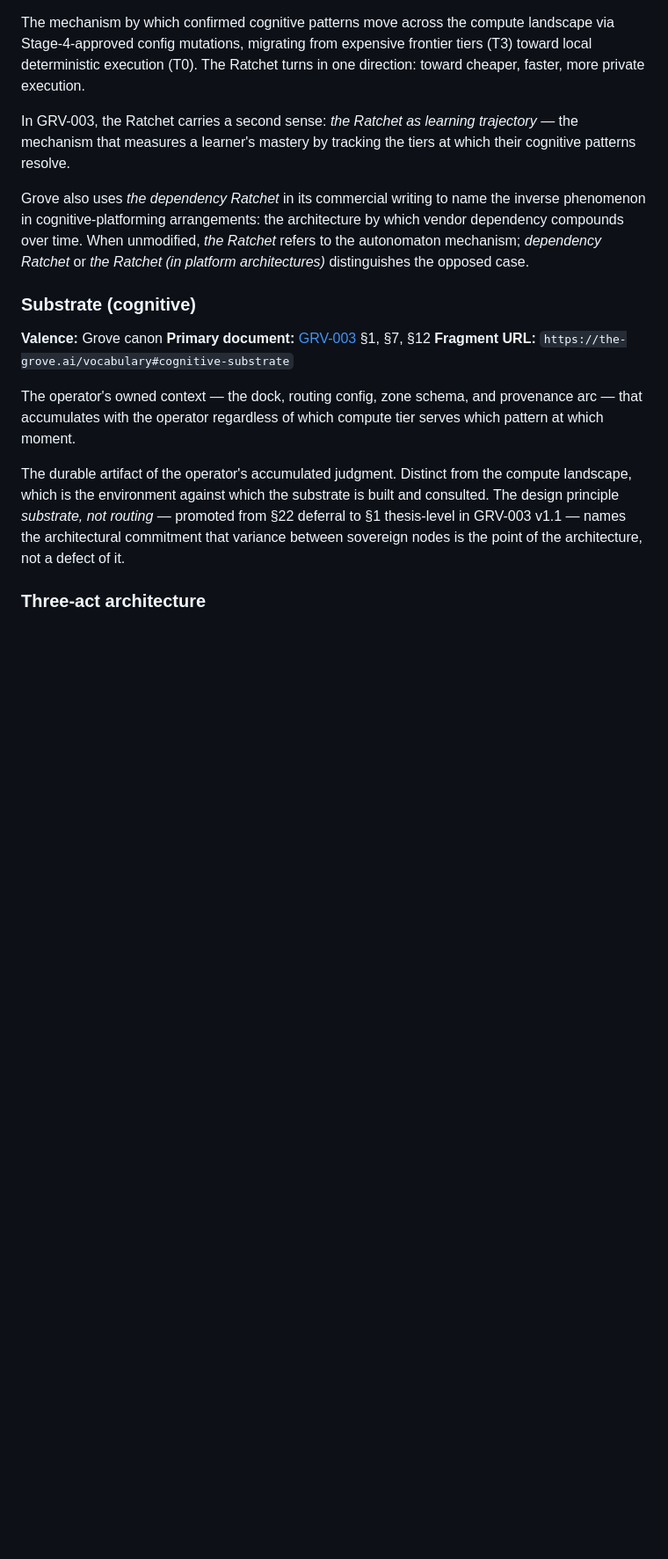
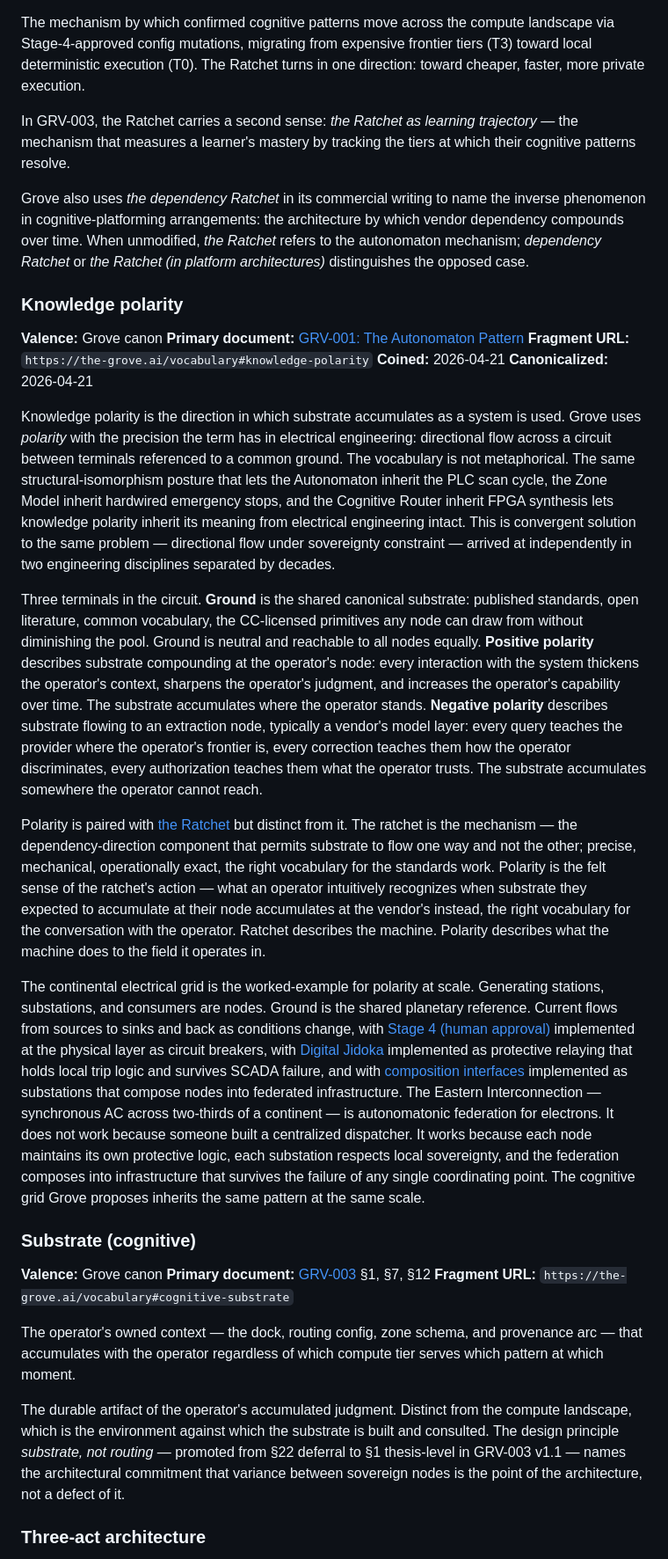
Before and after one commit to twocash/grove-launch-site, a Markdown page: docs/grove-canonical-vocabulary.md, the part around the change. Shown at 88% size. GitHub-like rendering; blank space fills up the shorter version.

Commit message:
docs: Knowledge Polarity canonical entry added
New entry in docs/grove-canonical-vocabulary.md, positioned
between ### The Ratchet and ### Substrate (cognitive) — the
natural slot since polarity and ratchet are paired-but-
distinct concepts (mechanism vs. felt sense).

Four paragraphs: EE isomorphism establishment, three-terminal
model (ground / positive / negative), Ratchet pair-distinction,
continental electrical grid as worked-example at scale with
cross-links to Stage 4, Digital Jidoka, and Composition
Interfaces.

Fragment URL aspirational (matches existing-canon convention
pending /vocabulary/ HTML page in canonical-vocabulary curation
sprint).

SPEC §3 ledger updated: row 1 SHA logged (7b647da) per
lazy-write pattern.

```diff
--- a/docs/grove-canonical-vocabulary.md
+++ b/docs/grove-canonical-vocabulary.md
@@ -137,6 +137,22 @@ The mechanism by which confirmed cognitive patterns move across the compute land
 In GRV-003, the Ratchet carries a second sense: *the Ratchet as learning trajectory* — the mechanism that measures a learner's mastery by tracking the tiers at which their cognitive patterns resolve.
 
 Grove also uses *the dependency Ratchet* in its commercial writing to name the inverse phenomenon in cognitive-platforming arrangements: the architecture by which vendor dependency compounds over time. When unmodified, *the Ratchet* refers to the autonomaton mechanism; *dependency Ratchet* or *the Ratchet (in platform architectures)* distinguishes the opposed case.
+
+### Knowledge polarity
+
+**Valence:** Grove canon
+**Primary document:** [GRV-001: The Autonomaton Pattern](https://the-grove.ai/standards/001)
+**Fragment URL:** `https://the-grove.ai/vocabulary#knowledge-polarity`
+**Coined:** 2026-04-21
+**Canonicalized:** 2026-04-21
+
+Knowledge polarity is the direction in which substrate accumulates as a system is used. Grove uses *polarity* with the precision the term has in electrical engineering: directional flow across a circuit between terminals referenced to a common ground. The vocabulary is not metaphorical. The same structural-isomorphism posture that lets the Autonomaton inherit the PLC scan cycle, the Zone Model inherit hardwired emergency stops, and the Cognitive Router inherit FPGA synthesis lets knowledge polarity inherit its meaning from electrical engineering intact. This is convergent solution to the same problem — directional flow under sovereignty constraint — arrived at independently in two engineering disciplines separated by decades.
+
+Three terminals in the circuit. **Ground** is the shared canonical substrate: published standards, open literature, common vocabulary, the CC-licensed primitives any node can draw from without diminishing the pool. Ground is neutral and reachable to all nodes equally. **Positive polarity** describes substrate compounding at the operator's node: every interaction with the system thickens the operator's context, sharpens the operator's judgment, and increases the operator's capability over time. The substrate accumulates where the operator stands. **Negative polarity** describes substrate flowing to an extraction node, typically a vendor's model layer: every query teaches the provider where the operator's frontier is, every correction teaches them how the operator discriminates, every authorization teaches them what the operator trusts. The substrate accumulates somewhere the operator cannot reach.
+
+Polarity is paired with [the Ratchet](#the-ratchet) but distinct from it. The ratchet is the mechanism — the dependency-direction component that permits substrate to flow one way and not the other; precise, mechanical, operationally exact, the right vocabulary for the standards work. Polarity is the felt sense of the ratchet's action — what an operator intuitively recognizes when substrate they expected to accumulate at their node accumulates at the vendor's instead, the right vocabulary for the conversation with the operator. Ratchet describes the machine. Polarity describes what the machine does to the field it operates in.
+
+The continental electrical grid is the worked-example for polarity at scale. Generating stations, substations, and consumers are nodes. Ground is the shared planetary reference. Current flows from sources to sinks and back as conditions change, with [Stage 4 (human approval)](#stage-4-human-approval) implemented at the physical layer as circuit breakers, with [Digital Jidoka](#digital-jidoka) implemented as protective relaying that holds local trip logic and survives SCADA failure, and with [composition interfaces](#composition-interfaces) implemented as substations that compose nodes into federated infrastructure. The Eastern Interconnection — synchronous AC across two-thirds of a continent — is autonomatonic federation for electrons. It does not work because someone built a centralized dispatcher. It works because each node maintains its own protective logic, each substation respects local sovereignty, and the federation composes into infrastructure that survives the failure of any single coordinating point. The cognitive grid Grove proposes inherits the same pattern at the same scale.
 
 ### Substrate (cognitive)
 
```
Also changed, not shown: sprints/polarity-canonicalization-v1/SPEC.md (+3 -2 lines).
